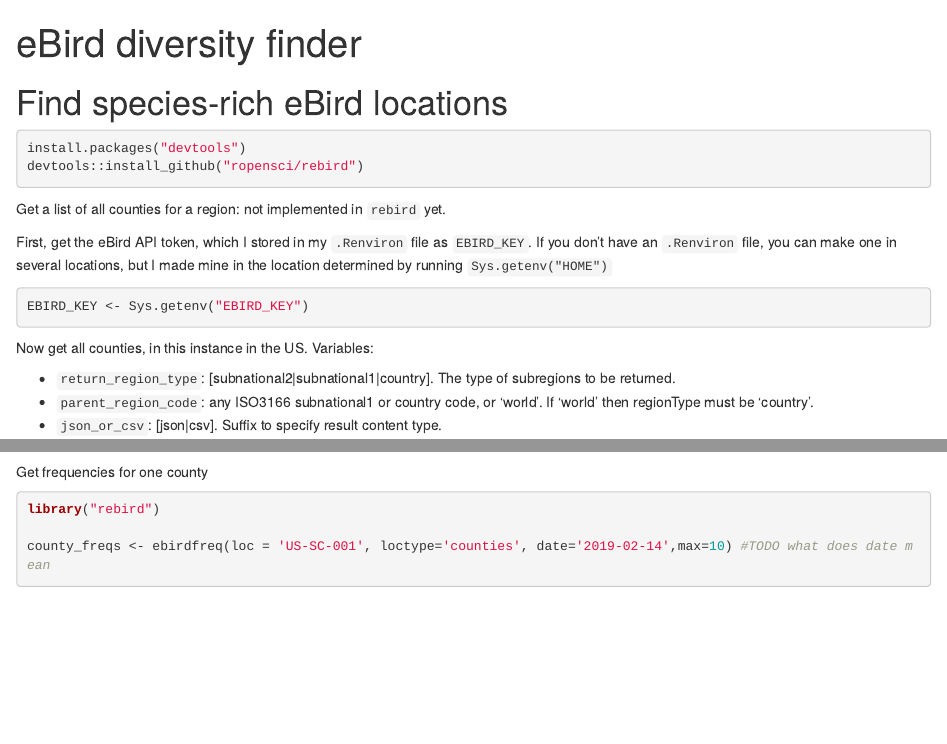
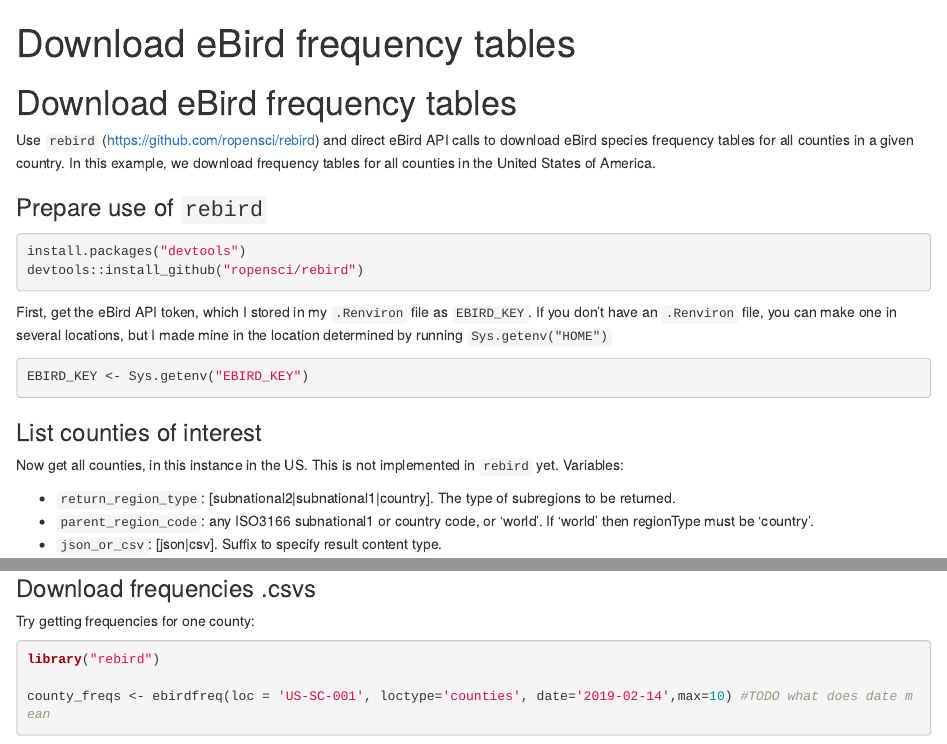
Before and after one commit to rhine3/chaser, an R Markdown document (download_freqs.Rmd): the page in a window 1100 px wide, from its top, and a second part further down, joined at a grey line. Rendered offline with R 4.5, knitr and Pandoc, with nearby package versions; some code elsewhere in the file could not run offline.

Commit message:
Tidy up descriptions

````diff
--- a/start.Rmd
+++ b/download_freqs.Rmd
@@ -1,19 +1,20 @@
 ---
-title: "eBird diversity finder"
+title: "Download eBird frequency tables"
 output: html_notebook
 ---
 
-# Find species-rich eBird locations
+# Download eBird frequency tables
 
+Use `rebird` (https://github.com/ropensci/rebird) and direct eBird API calls to download
+eBird species frequency tables for all counties in a given country. In this example, we download
+frequency tables for all counties in the United States of America.
+
+### Prepare use of `rebird`
 
 ```{r}
 install.packages("devtools")
 devtools::install_github("ropensci/rebird")
 ```
-
-
-Get a list of all counties for a region: not implemented in `rebird` yet.
-
 
 First, get the eBird API token, which I stored in my `.Renviron` file as `EBIRD_KEY`.
 If you don't have an `.Renviron` file, you can make one in several locations, but I made mine in the location determined by running `Sys.getenv("HOME")`
@@ -22,8 +23,9 @@
 EBIRD_KEY <- Sys.getenv("EBIRD_KEY")
 ```
 
+### List counties of interest
 
-Now get all counties, in this instance in the US. Variables:
+Now get all counties, in this instance in the US. This is not implemented in `rebird` yet. Variables:
 
 * `return_region_type`: [subnational2|subnational1|country]. The type of subregions to be returned.
 * `parent_region_code`: any ISO3166 subnational1 or country code, or 'world'. If 'world' then regionType must be 'country'.
@@ -53,7 +55,9 @@
 counties
 ```
 
-Get frequencies for one county
+### Download frequencies .csvs
+
+Try getting frequencies for one county:
 
 ```{r}
 library("rebird")
````
Also changed, not shown: download_freqs.Rmd (11 more changed lines).
